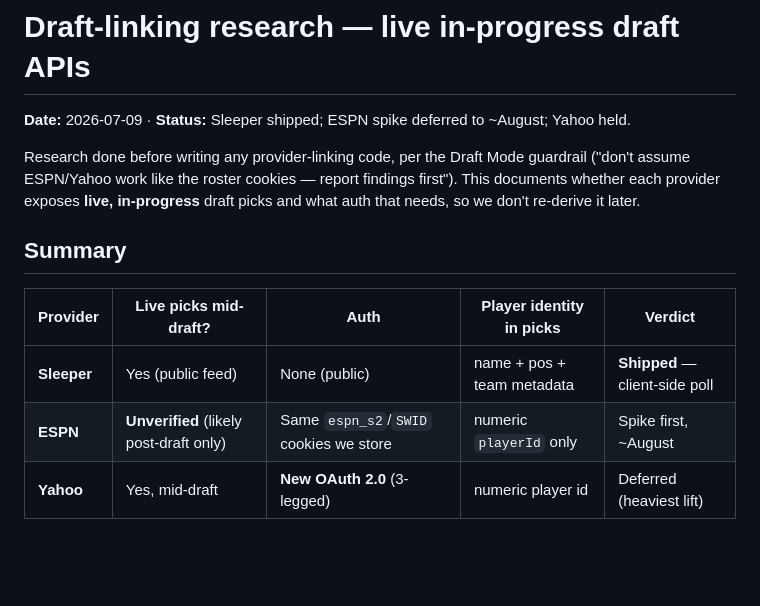
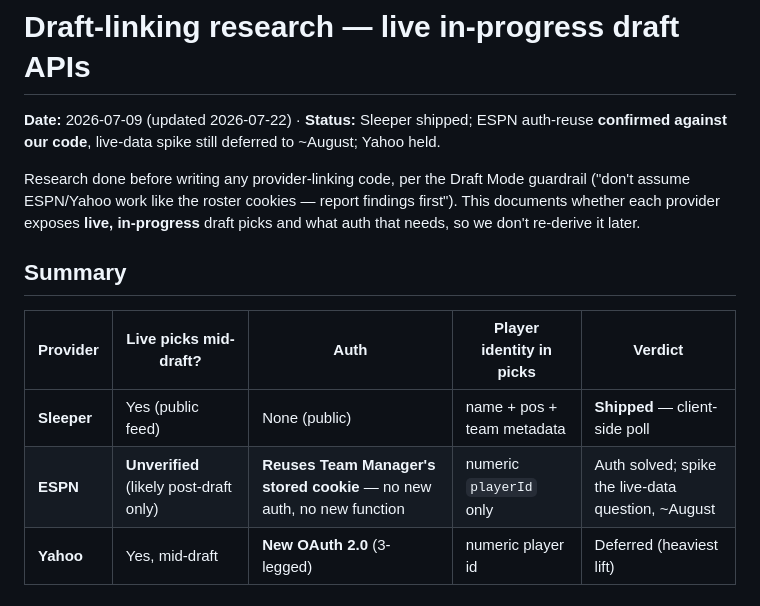
Before and after one commit to Trace3Smith/FantasyEdge, a Markdown page: docs/draft-linking-research.md, the part around one of its changes. Rendered like a GitHub page; blank space fills up the shorter version.

```diff
--- a/docs/draft-linking-research.md
+++ b/docs/draft-linking-research.md
@@ -1,6 +1,6 @@
 # Draft-linking research — live in-progress draft APIs
 
-**Date:** 2026-07-09 · **Status:** Sleeper shipped; ESPN spike deferred to ~August; Yahoo held.
+**Date:** 2026-07-09 (updated 2026-07-22) · **Status:** Sleeper shipped; ESPN auth-reuse **confirmed against our code**, live-data spike still deferred to ~August; Yahoo held.
 
 Research done before writing any provider-linking code, per the Draft Mode guardrail
 ("don't assume ESPN/Yahoo work like the roster cookies — report findings first"). This
@@ -12,7 +12,7 @@ that needs, so we don't re-derive it later.
 | Provider | Live picks mid-draft? | Auth | Player identity in picks | Verdict |
 |----------|----------------------|------|--------------------------|---------|
 | **Sleeper** | Yes (public feed) | None (public) | name + pos + team metadata | **Shipped** — client-side poll |
-| **ESPN** | **Unverified** (likely post-draft only) | Same `espn_s2`/`SWID` cookies we store | numeric `playerId` only | Spike first, ~August |
+| **ESPN** | **Unverified** (likely post-draft only) | **Reuses Team Manager's stored cookie** — no new auth, no new function | numeric `playerId` only | Auth solved; spike the live-data question, ~August |
 | **Yahoo** | Yes, mid-draft | **New OAuth 2.0** (3-legged) | numeric player id | Deferred (heaviest lift) |
 
 ## Sleeper — shipped (client-side, no new serverless function)
```
Also changed, not shown: other parts of docs/draft-linking-research.md (+36 -3 lines).
